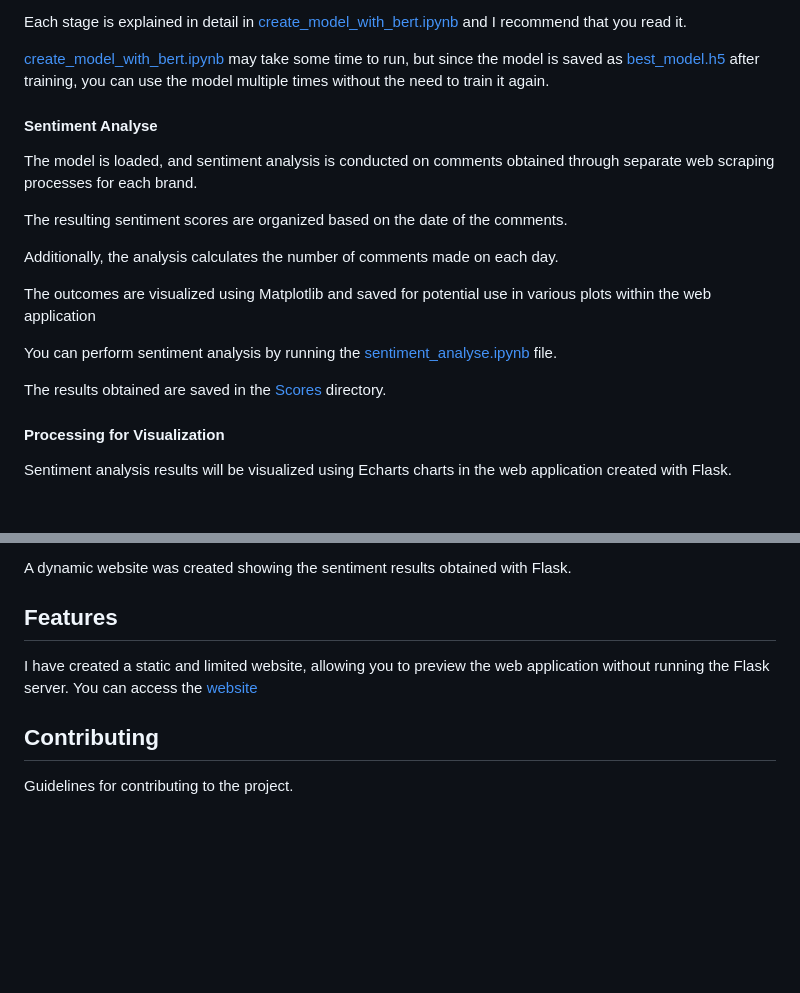
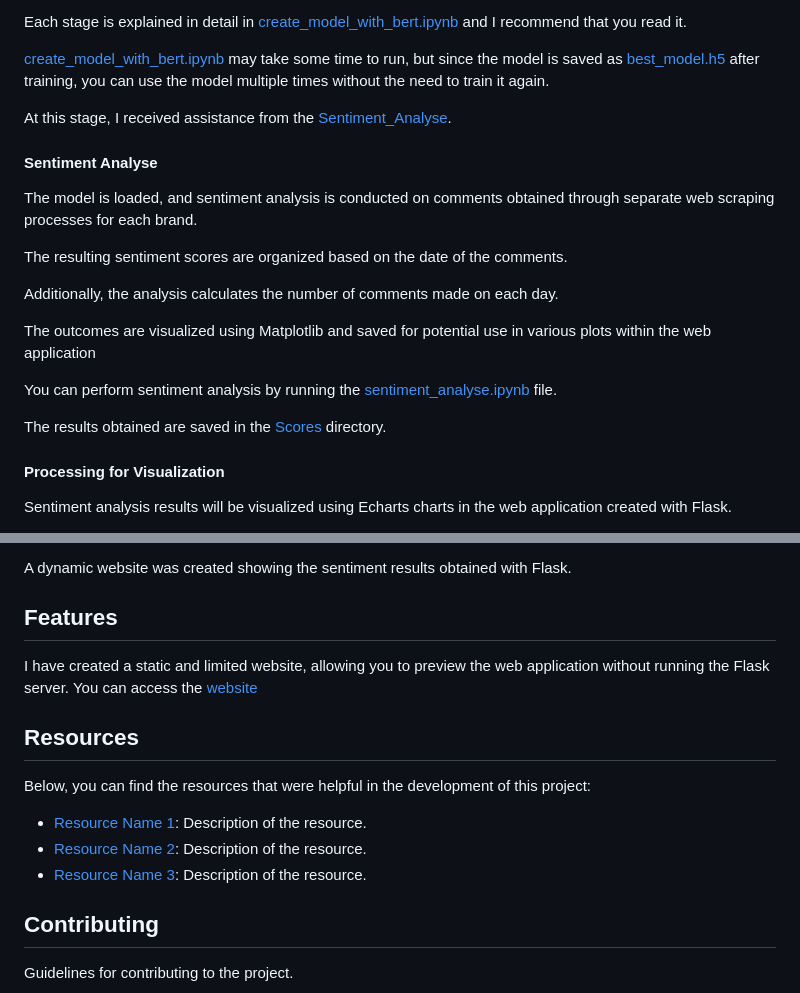
Before and after one commit to EmineSener/Sentiment-Analysis-on-Automobile-Brands, a Markdown page: README.md, 2 parts joined by grey strips. GitHub-like rendering; blank space fills up the shorter version.

```diff
--- a/README.md
+++ b/README.md
@@ -194,6 +195,7 @@ Each stage is explained in detail in [create_model_with_bert.ipynb](./MachineLea
 
 [create_model_with_bert.ipynb](./MachineLearning/create_model_with_bert.ipynb) may take some time to run, but since the model is saved as [best_model.h5](./MachineLearning/best_model.h5) after training, you can use the model multiple times without the need to train it again.
 
+At this stage, I received assistance from the [Sentiment_Analyse](https://github.com/akoksal/BERT-Sentiment-Analysis-Turkish/blob/master/BERT%20Features%20with%20Keras.ipynb).
 
 #### Sentiment Analyse
 
@@ -208,6 +210,7 @@ The outcomes are visualized using Matplotlib and saved for potential use in vari
 You can perform sentiment analysis by running the [sentiment_analyse.ipynb](./MachineLearning/sentiment_analyse.ipynb) file.
 
 The results obtained are saved in the [Scores](./MachineLearning/Scores) directory.
+
 
 #### Processing for Visualization
 
@@ -245,6 +248,14 @@ A dynamic website was created showing the sentiment results obtained with Flask.
 I have created a static and limited website, allowing you to preview the web application without running the Flask server. You can access the [website](https://eminesener.github.io/SentimentAnalyseBrands/)
 
 
+## Resources
+
+Below, you can find the resources that were helpful in the development of this project:
+
+- [Resource Name 1](URL1): Description of the resource.
+- [Resource Name 2](URL2): Description of the resource.
+- [Resource Name 3](URL3): Description of the resource.
+
 ## Contributing
 
 Guidelines for contributing to the project.
```
Also changed, not shown: other parts of README.md (+1 -0 lines).
